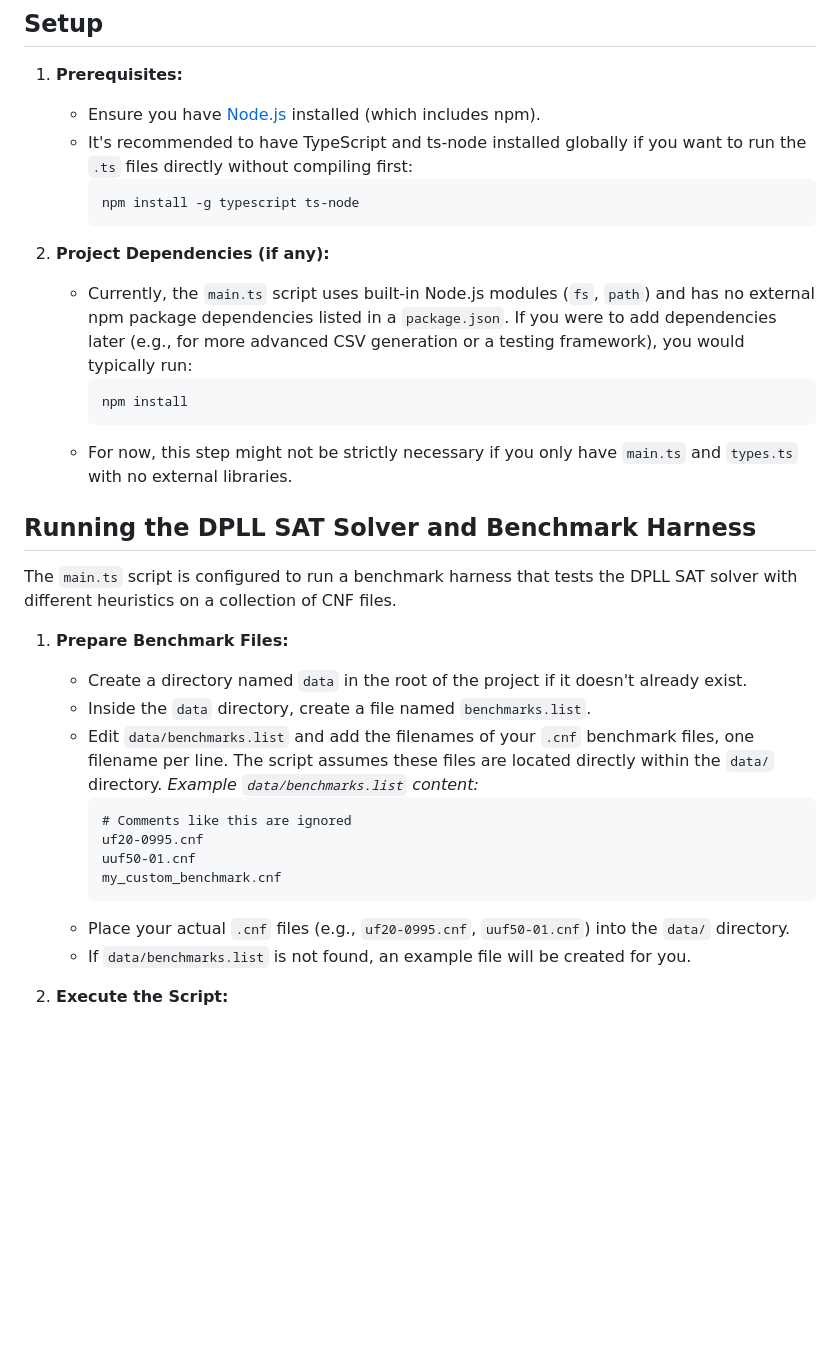
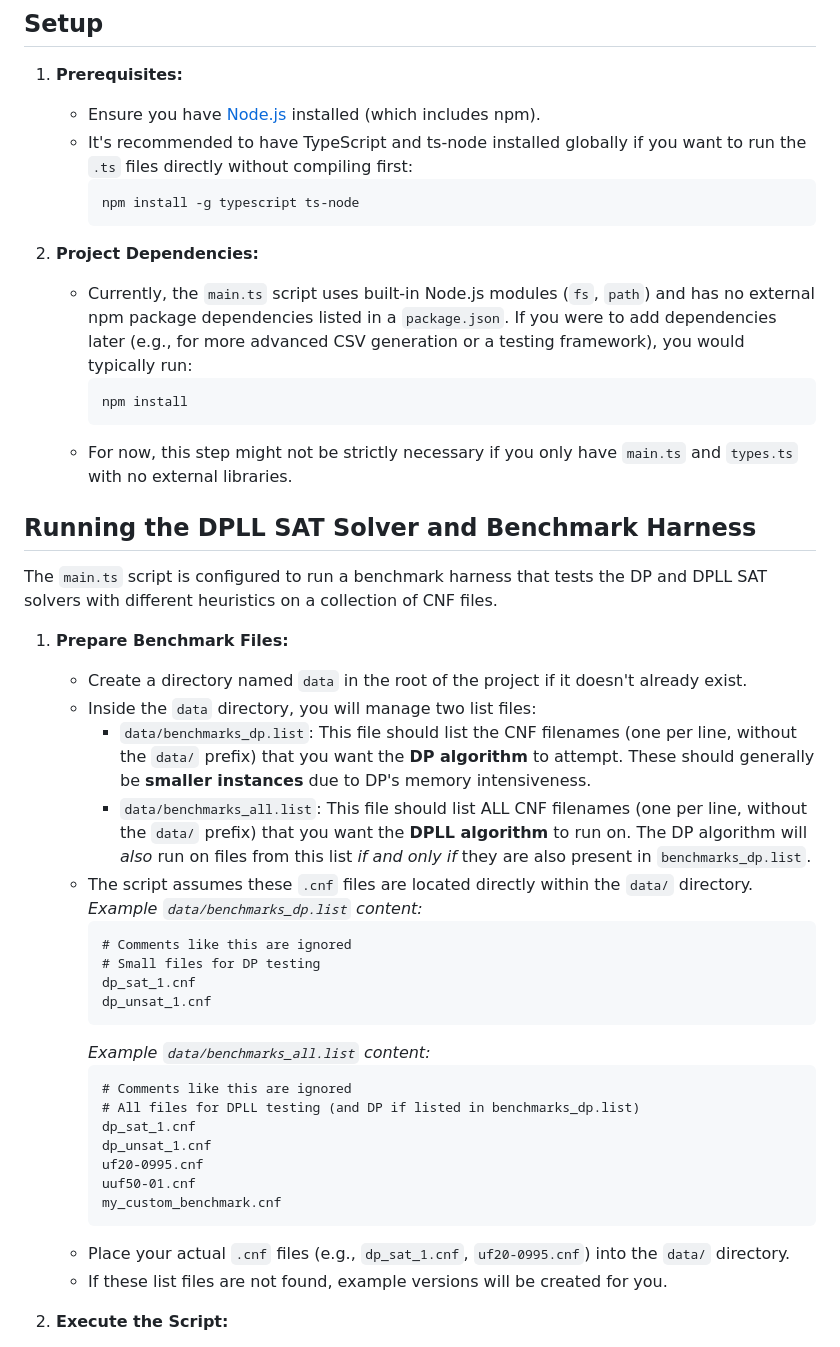
Before and after one commit to biscuitdelicious/MPI_SAT, a Markdown page: README.md, the part around the change printed below. Drawn GitHub-style; blank space fills up the shorter version.

````diff
--- a/README.md
+++ b/README.md
@@ -27,7 +27,7 @@ The solver in `main.ts` expects input formulas in the standard **DIMACS CNF** fo
         npm install -g typescript ts-node
         ```
 
-2.  **Project Dependencies (if any):**
+2.  **Project Dependencies:**
     *   Currently, the `main.ts` script uses built-in Node.js modules (`fs`, `path`) and has no external npm package dependencies listed in a `package.json`. If you were to add dependencies later (e.g., for more advanced CSV generation or a testing framework), you would typically run:
         ```bash
         npm install
@@ -36,21 +36,33 @@ The solver in `main.ts` expects input formulas in the standard **DIMACS CNF** fo
 
 ## Running the DPLL SAT Solver and Benchmark Harness
 
-The `main.ts` script is configured to run a benchmark harness that tests the DPLL SAT solver with different heuristics on a collection of CNF files.
+The `main.ts` script is configured to run a benchmark harness that tests the DP and DPLL SAT solvers with different heuristics on a collection of CNF files.
 
 1.  **Prepare Benchmark Files:**
     *   Create a directory named `data` in the root of the project if it doesn't already exist.
-    *   Inside the `data` directory, create a file named `benchmarks.list`.
-    *   Edit `data/benchmarks.list` and add the filenames of your `.cnf` benchmark files, one filename per line. The script assumes these files are located directly within the `data/` directory.
-        *Example `data/benchmarks.list` content:*
+    *   Inside the `data` directory, you will manage two list files:
+        *   `data/benchmarks_dp.list`: This file should list the CNF filenames (one per line, without the `data/` prefix) that you want the **DP algorithm** to attempt. These should generally be **smaller instances** due to DP's memory intensiveness.
+        *   `data/benchmarks_all.list`: This file should list ALL CNF filenames (one per line, without the `data/` prefix) that you want the **DPLL algorithm** to run on. The DP algorithm will *also* run on files from this list *if and only if* they are also present in `benchmarks_dp.list`.
+    *   The script assumes these `.cnf` files are located directly within the `data/` directory.
+        *Example `data/benchmarks_dp.list` content:*
         ```
         # Comments like this are ignored
+        # Small files for DP testing
+        dp_sat_1.cnf
+        dp_unsat_1.cnf
+        ```
+        *Example `data/benchmarks_all.list` content:*
+        ```
+        # Comments like this are ignored
+        # All files for DPLL testing (and DP if listed in benchmarks_dp.list)
+        dp_sat_1.cnf
+        dp_unsat_1.cnf
         uf20-0995.cnf
         uuf50-01.cnf
         my_custom_benchmark.cnf
         ```
-    *   Place your actual `.cnf` files (e.g., `uf20-0995.cnf`, `uuf50-01.cnf`) into the `data/` directory.
-    *   If `data/benchmarks.list` is not found, an example file will be created for you.
+    *   Place your actual `.cnf` files (e.g., `dp_sat_1.cnf`, `uf20-0995.cnf`) into the `data/` directory.
+    *   If these list files are not found, example versions will be created for you.
 
 2.  **Execute the Script:**
     *   Navigate to the root directory of the project in your terminal.
````
Also changed, not shown: other parts of README.md (+7 -5 lines).
